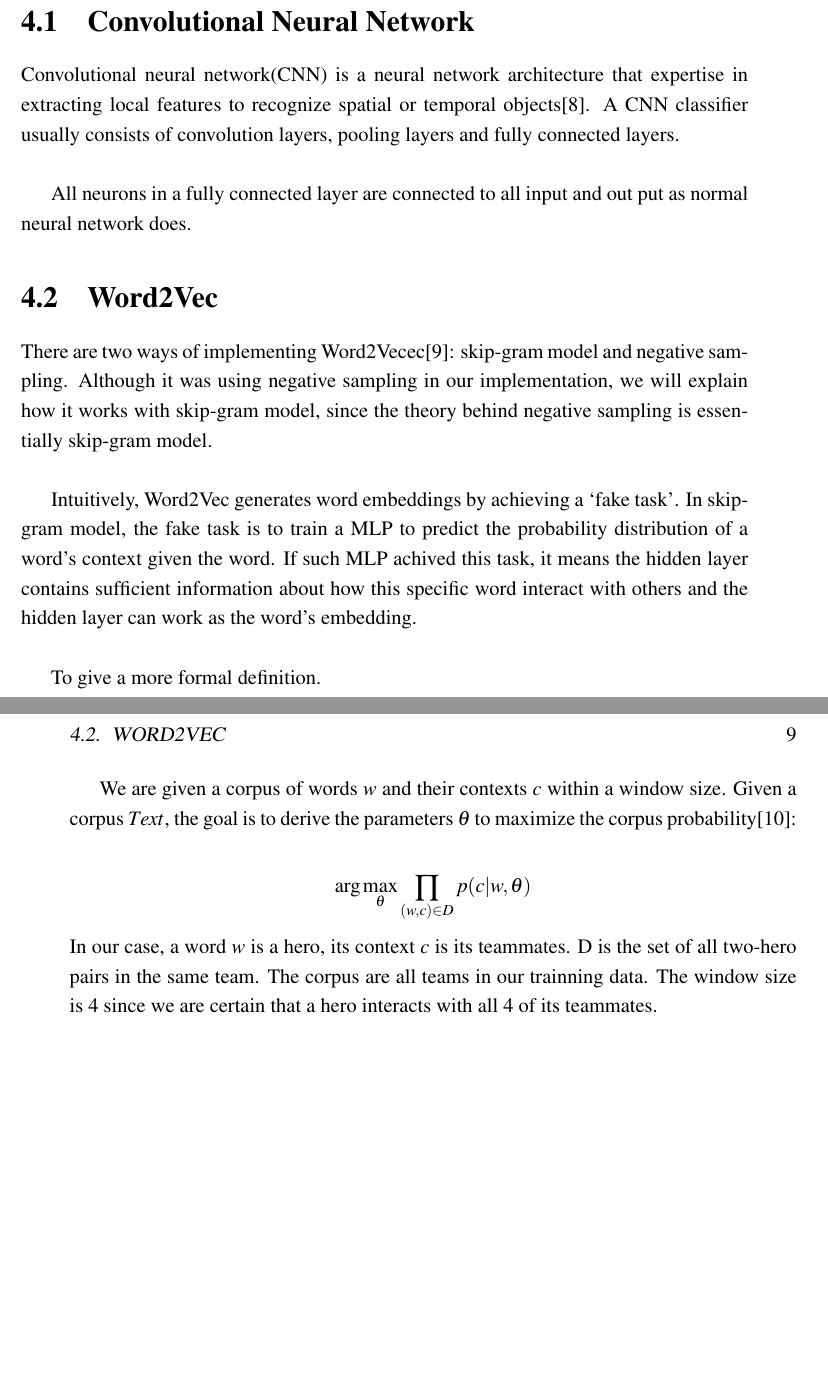
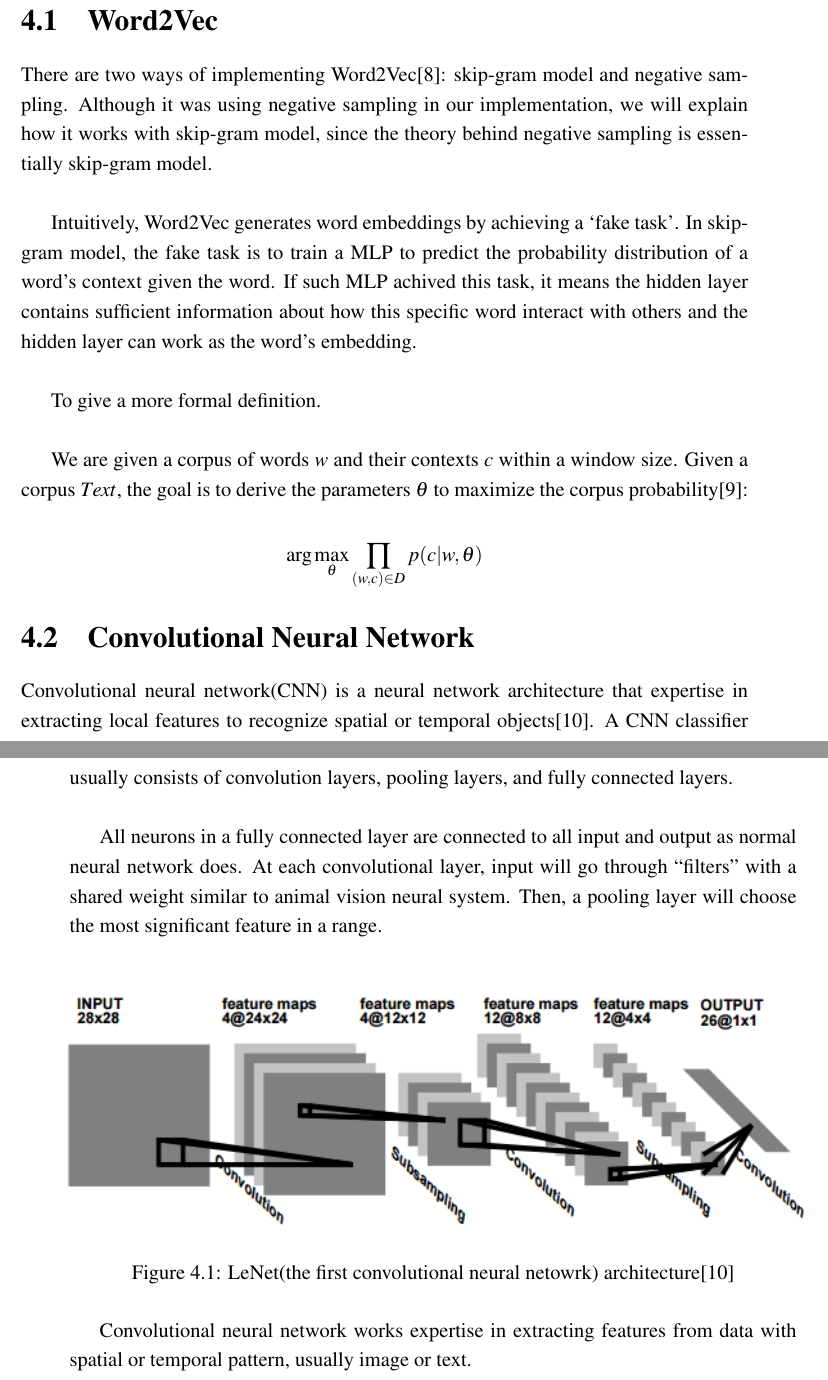
Before and after one commit to qyk130/thesis, a LaTeX thesis (thesis.tex): two parts of pages 20 and 21 of 32, joined at a grey line, cut so that both start at the same text, the shorter picture padded with empty space. Compiled offline with pdfLaTeX; a missing bibliography style is replaced by a similar one.

Commit message:
no message

```diff
--- a/thesis.tex
+++ b/thesis.tex
@@ -371,15 +371,8 @@ Our dataset consists of 200,000 ranked matches gathered by API provided by Valve
 \chapter{Theory}
 
 Here we list some background knowledge which will be required in the next part but might not be common knowledge of machine learning researchers.
-
-\section{Convolutional Neural Network}
-
- Convolutional neural network(CNN) is a neural network architecture that expertise in extracting local features to recognize spatial or temporal objects\cite{lecun1995convolutional}. A CNN classifier usually consists of convolution layers, pooling layers and fully connected layers.\\
-
-All neurons in a fully connected layer are connected to all input and out put as normal neural network does.
-
 \section{Word2Vec}
-There are two ways of implementing Word2Vecec\cite{mikolov2013efficient}: skip-gram model and negative sampling. Although it was using negative sampling in our implementation, we will explain how it works with skip-gram model, since the theory behind negative sampling is essentially skip-gram model.\\
+There are two ways of implementing Word2Vec\cite{mikolov2013efficient}: skip-gram model and negative sampling. Although it was using negative sampling in our implementation, we will explain how it works with skip-gram model, since the theory behind negative sampling is essentially skip-gram model.\\
 
 Intuitively, Word2Vec generates word embeddings by achieving a `fake task'. In skip-gram model, the fake task is to train a MLP to predict the probability distribution of a word's context given the word. If such MLP achived this task, it means the hidden layer contains sufficient information about how this specific word interact with others and the hidden layer can work as the word's embedding.\\
 
@@ -391,7 +384,21 @@ $\begin{aligned}
 \arg\max_{\theta}\prod_{(w,c)\in D}p(c|w,\theta)
 \end{aligned}$
 \end{center}
-In our case, a word $w$ is a hero, its context $c$ is its teammates. D is the set of all two-hero pairs in the same team. The corpus are all teams in our trainning data. The window size is 4 since we are certain that a hero interacts with all 4 of its teammates.
+
+
+\section{Convolutional Neural Network}
+
+Convolutional neural network(CNN) is a neural network architecture that expertise in extracting local features to recognize spatial or temporal objects\cite{lecun1995convolutional}. A CNN classifier usually consists of convolution layers, pooling layers, and fully connected layers. \\
+
+All neurons in a fully connected layer are connected to all input and output as normal neural network does. At each convolutional layer, input will go through “filters” with  a shared weight similar to animal vision neural system. Then, a pooling layer will choose the most significant feature in a range.\\
+
+\begin{figure}[htbp]
+\centerline{\includegraphics{conv.png}}
+\caption{LeNet(the first convolutional neural netowrk) architecture\cite{lecun1995convolutional}}
+\label{flr1}
+\end{figure}
+
+Convolutional neural network works expertise in extracting features from data with spatial or temporal pattern, usually image or text.
 
 \chapter{Methodology, procedure, design, etc.}
 
```
Also changed, not shown: bib.bib (+0 -1 lines), conv.png (added), thesis.pdf, 1 other file.
